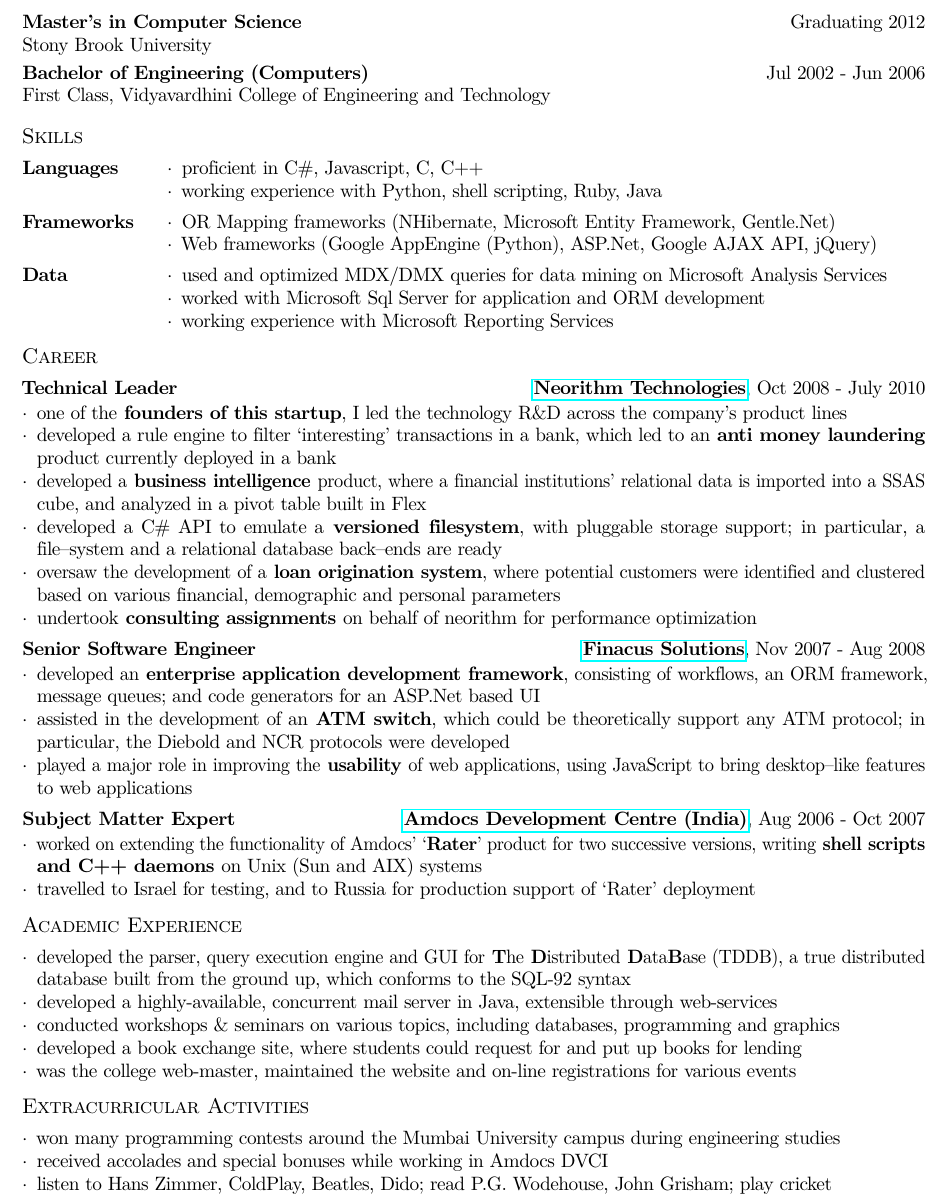
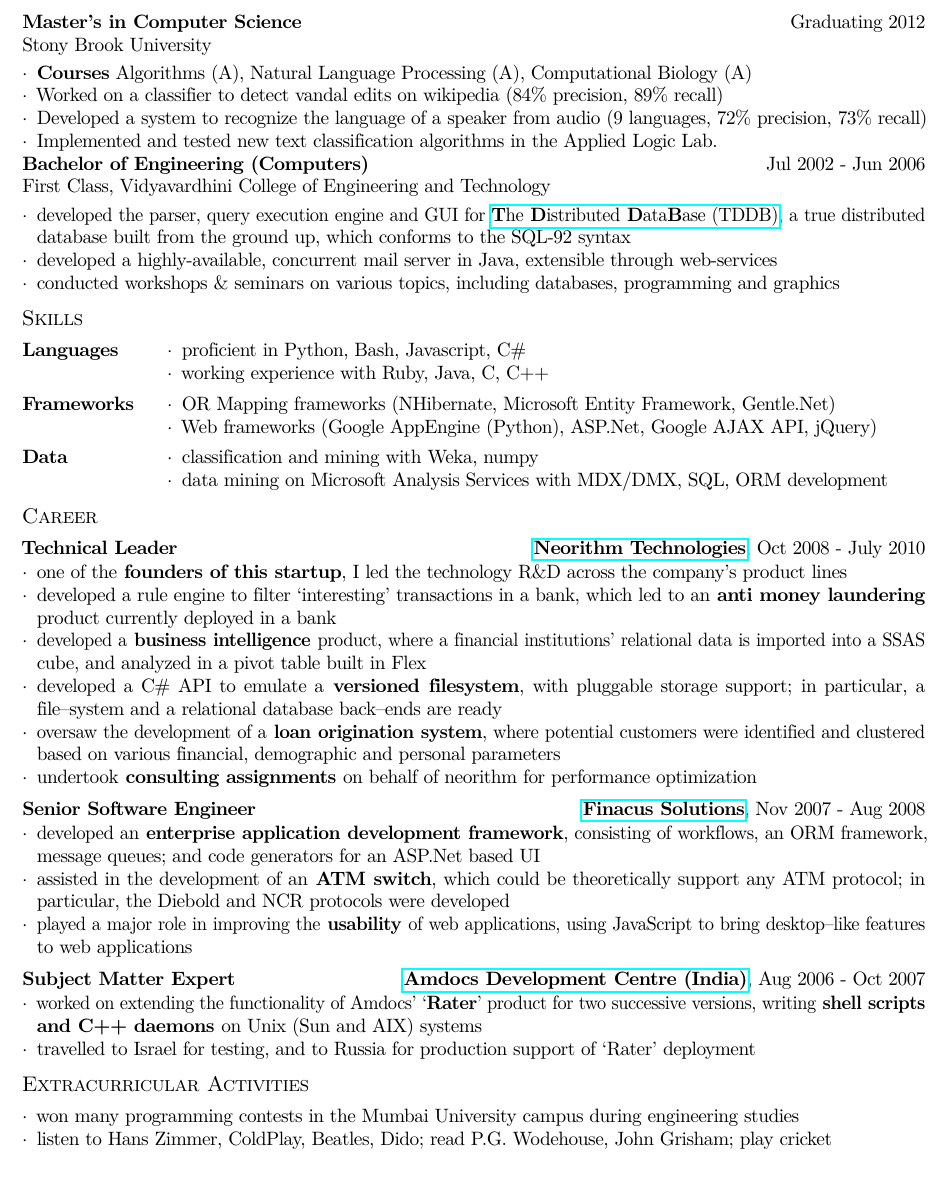
Before and after one commit to sandesh247/sandesh247.com, a LaTeX CV (resume/sandeshs_resume.tex): part of the page, cut so that both start at the same text. Compiled offline with pdfLaTeX.

Commit message:
updated to reflect courses taken

```diff
--- a/resume/sandeshs_resume.tex
+++ b/resume/sandeshs_resume.tex
@@ -115,16 +115,32 @@
 	{Master's in Computer Science}
 	{Graduating 2012}
 	{Stony Brook University}
-\\ \eduexp
+\begin{itemize}
+  \item \textbf{Courses} Algorithms (A), Natural Language Processing (A), Computational Biology (A)
+  \item Worked on a classifier to detect vandal edits on wikipedia (84\% precision, 89\% recall)
+  \item Developed a system to recognize the language of a speaker from audio (9 languages, 72\% precision, 73\% recall)
+  \item Implemented and tested new text classification algorithms in the Applied Logic Lab.
+\end{itemize}
+\eduexp
 	{Bachelor of Engineering (Computers)}
 	{Jul 2002 - Jun 2006}
 	{First Class, Vidyavardhini College of Engineering and Technology}
+\begin{itemize*}
+\item developed the parser, query execution engine and GUI for
+  \href{http://tddb.sf.net} {\textbf{T}he \textbf{D}istributed
+    \textbf{D}ata\textbf{B}ase (TDDB)}, a true distributed database
+  built from the ground up, which conforms to the SQL-92 syntax
+\item developed a highly-available, concurrent mail server in Java, extensible through web-services
+\item conducted workshops \& seminars on various topics, including databases, programming and graphics
+%\item developed a book exchange site, where students could request for and put up books for lending
+%\item was the college web-master, maintained the website and on-line registrations for various events
+\end{itemize*}
 \resumedescheader{Skills}
 \begin{resumedescription}
 \item [Languages]
 \begin{itemize*}
-  \item proficient in C\#, Javascript, C, C++
-  \item working experience with Python, shell scripting, Ruby, Java
+  \item proficient in Python, Bash, Javascript, C\#
+  \item working experience with Ruby, Java, C, C++
 \end{itemize*}
 
 \item [Frameworks]
@@ -135,9 +151,8 @@
 
 \item [Data]
 \begin{itemize*}
-  \item used and optimized MDX/DMX queries for data mining on Microsoft Analysis Services
-  \item worked with Microsoft Sql Server for application and ORM development
-  \item working experience with Microsoft Reporting Services
+  \item classification and mining with Weka, numpy
+  \item data mining on Microsoft Analysis Services with MDX/DMX, SQL, ORM development
 \end{itemize*}
 
 \end{resumedescription}
@@ -182,19 +197,12 @@
 \item travelled to Israel for testing, and to Russia for production support of `Rater' deployment
 \end{itemize*}
 
-\resumedescheader{Academic Experience}
-\begin{itemize*}
-\item developed the parser, query execution engine and GUI for \textbf{T}he \textbf{D}istributed \textbf{D}ata\textbf{B}ase (TDDB), a true distributed database built from the ground up, which conforms to the SQL-92 syntax
-\item developed a highly-available, concurrent mail server in Java, extensible through web-services
-\item conducted workshops \& seminars on various topics, including databases, programming and graphics
-\item developed a book exchange site, where students could request for and put up books for lending
-\item was the college web-master, maintained the website and on-line registrations for various events
-\end{itemize*}
+%\resumedescheader{Academic Experience}
 
 \resumedescheader{Extracurricular Activities}
 \begin{itemize*}
-\item won many programming contests around the Mumbai University campus during engineering studies
-\item received accolades and special bonuses while working in Amdocs DVCI
+\item won many programming contests in the Mumbai University campus during engineering studies
+%\item received accolades and special bonuses while working in Amdocs DVCI
 \item listen to Hans Zimmer, ColdPlay, Beatles, Dido; read P.G. Wodehouse, John Grisham; play cricket
 \end{itemize*}
 
```
Also changed, not shown: resume/sandeshs_resume.pdf.
